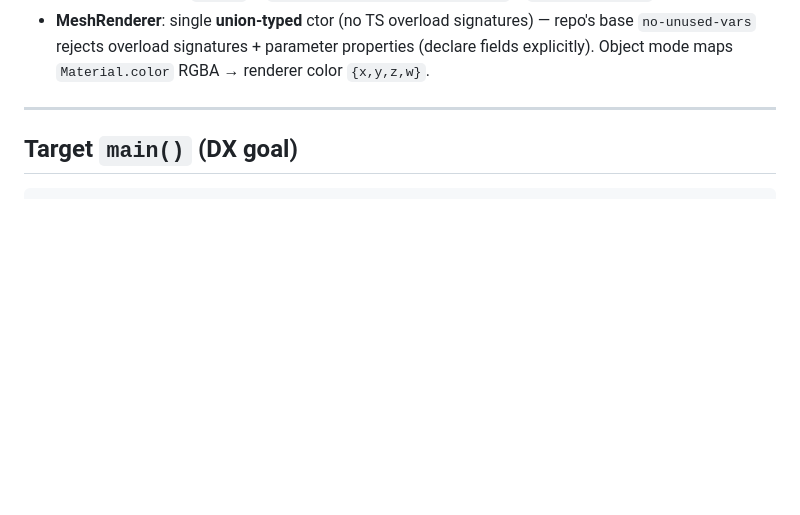
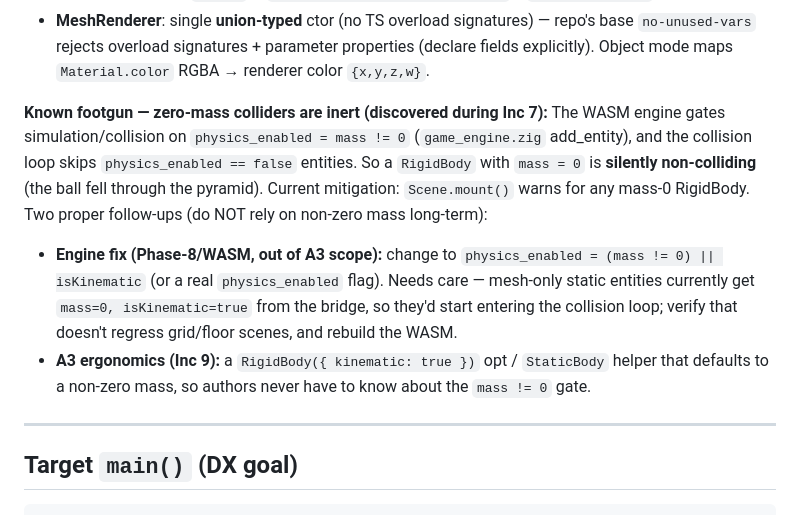
Before and after one commit to quosa/webity, a Markdown page: docs/a3-scene-first-engine-api-plan.md, the part around the change. GitHub-like rendering; blank space fills up the shorter version.

Commit message:
A3 docs: record zero-mass inert-collider footgun + follow-ups
Capture the mass-0 collider footgun (physics_enabled = mass != 0) and two follow-ups: the
Phase-8 engine fix (physics_enabled = mass != 0 || isKinematic) and the Inc 9 ergonomics
(RigidBody { kinematic } defaulting to non-zero mass). Currently mitigated by the mount-time
warning.

```diff
--- a/docs/a3-scene-first-engine-api-plan.md
+++ b/docs/a3-scene-first-engine-api-plan.md
@@ -37,6 +37,20 @@ State: 286 Jest tests + Zig 8/8 + typecheck green. Everything additive — legac
 **Implementation deviations from the original footprint (decided during Inc 1–4):**
 - **3a camera**: `lookAt` lives on the camera object/`CameraComponent` (sets target/up), NOT on `Transform` — Transform stays Euler; quaternion-on-Transform + `Transform.lookAt` is a later upgrade. So target `main()` is `cam.transform.setPosition(...)` + `cam.lookAt(...)`.
 - **MeshRenderer**: single **union-typed** ctor (no TS overload signatures) — repo's base `no-unused-vars` rejects overload signatures + parameter properties (declare fields explicitly). Object mode maps `Material.color` RGBA → renderer color `{x,y,z,w}`.
+
+**Known footgun — zero-mass colliders are inert (discovered during Inc 7):**
+The WASM engine gates simulation/collision on `physics_enabled = mass != 0`
+(`game_engine.zig` add_entity), and the collision loop skips `physics_enabled == false`
+entities. So a `RigidBody` with `mass = 0` is **silently non-colliding** (the ball fell
+through the pyramid). Current mitigation: `Scene.mount()` warns for any mass-0 RigidBody.
+Two proper follow-ups (do NOT rely on non-zero mass long-term):
+- **Engine fix (Phase-8/WASM, out of A3 scope):** change to
+  `physics_enabled = (mass != 0) || isKinematic` (or a real `physics_enabled` flag). Needs
+  care — mesh-only static entities currently get `mass=0, isKinematic=true` from the bridge,
+  so they'd start entering the collision loop; verify that doesn't regress grid/floor scenes,
+  and rebuild the WASM.
+- **A3 ergonomics (Inc 9):** a `RigidBody({ kinematic: true })` opt / `StaticBody` helper that
+  defaults to a non-zero mass, so authors never have to know about the `mass != 0` gate.
 
 ---
 
```
